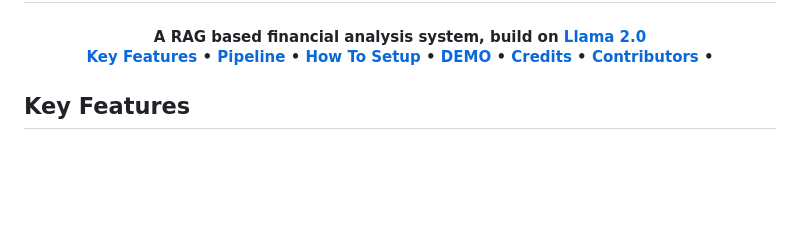
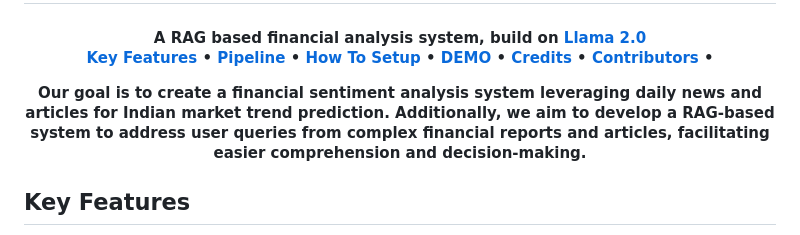
Before and after one commit to vivek21503/FinanceGPT, a Markdown page: README.md, the part around the change. Drawn GitHub-style; blank space fills up the shorter version.

```diff
--- a/README.md
+++ b/README.md
@@ -31,7 +31,7 @@
   <a href="#contributors">Contributors</a> •
 </p>
 
-
+Our goal is to create a financial sentiment analysis system leveraging daily news and articles for Indian market trend prediction. Additionally, we aim to develop a RAG-based system to address user queries from complex financial reports and articles, facilitating easier comprehension and decision-making.
 
 ## Key Features
 
```
